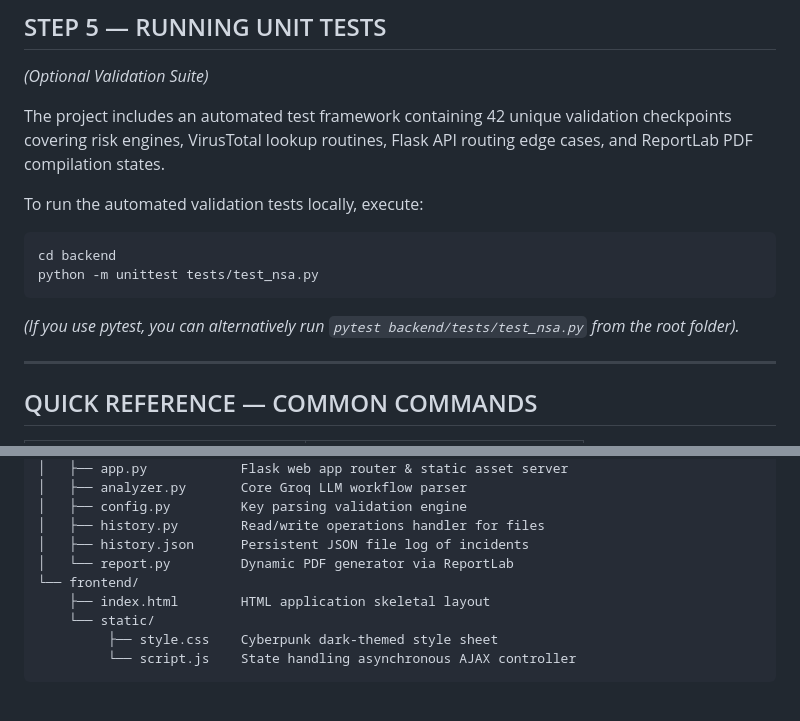
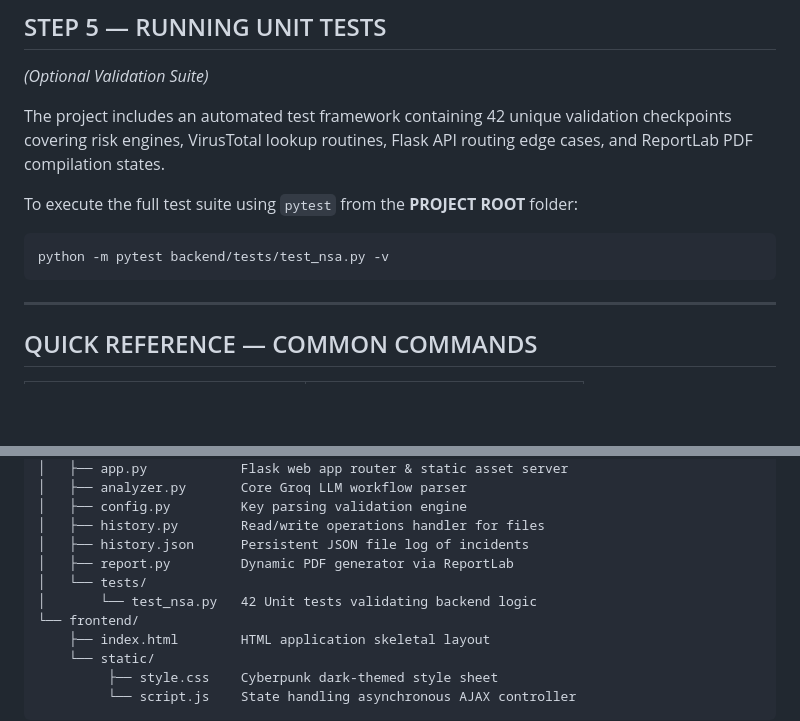
Before and after one commit to T3MP3R3R/Neural-SOC-Analyst, a Markdown page: README.md, 2 parts joined by grey strips. GitHub-like rendering; blank space fills up the shorter version.

Commit message:
Revise test instructions and add test file details
Updated test execution instructions and added test file reference.

````diff
--- a/README.md
+++ b/README.md
@@ -167,12 +167,10 @@ docker compose up --build
 
 The project includes an automated test framework containing 42 unique validation checkpoints covering risk engines, VirusTotal lookup routines, Flask API routing edge cases, and ReportLab PDF compilation states.
 
-To run the automated validation tests locally, execute:
+To execute the full test suite using `pytest` from the **PROJECT ROOT** folder:
 ```bash
-cd backend
-python -m unittest tests/test_nsa.py
+python -m pytest backend/tests/test_nsa.py -v
 ```
-*(If you use pytest, you can alternatively run `pytest backend/tests/test_nsa.py` from the root folder).*
 
 ---
 
@@ -207,7 +205,9 @@ project/
 │   ├── config.py         Key parsing validation engine
 │   ├── history.py        Read/write operations handler for files
 │   ├── history.json      Persistent JSON file log of incidents
-│   └── report.py         Dynamic PDF generator via ReportLab
+│   ├── report.py         Dynamic PDF generator via ReportLab
+│   └── tests/
+│       └── test_nsa.py   42 Unit tests validating backend logic
 └── frontend/
     ├── index.html        HTML application skeletal layout
     └── static/
````
